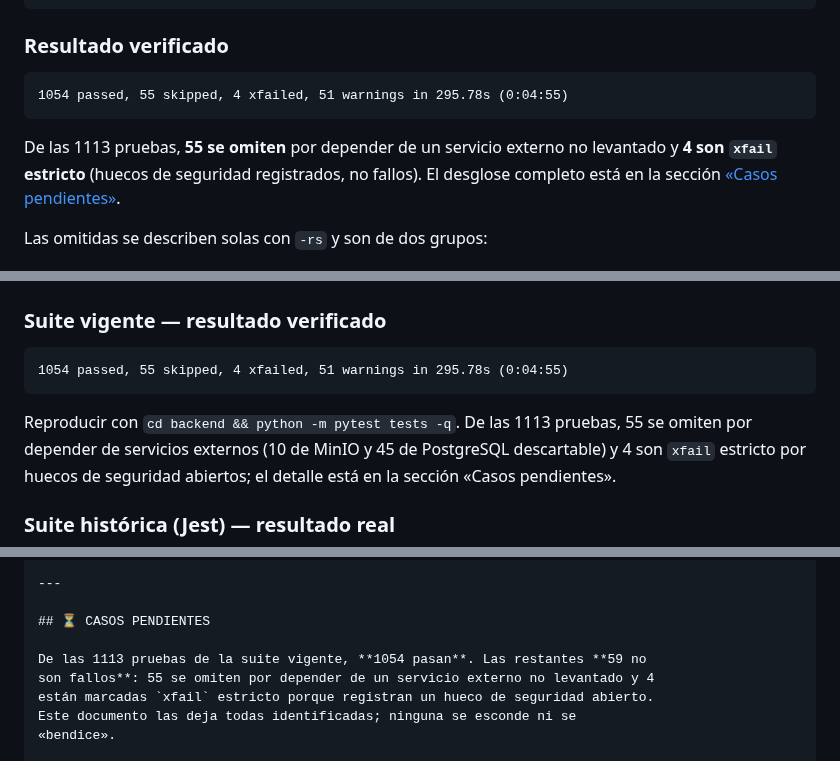
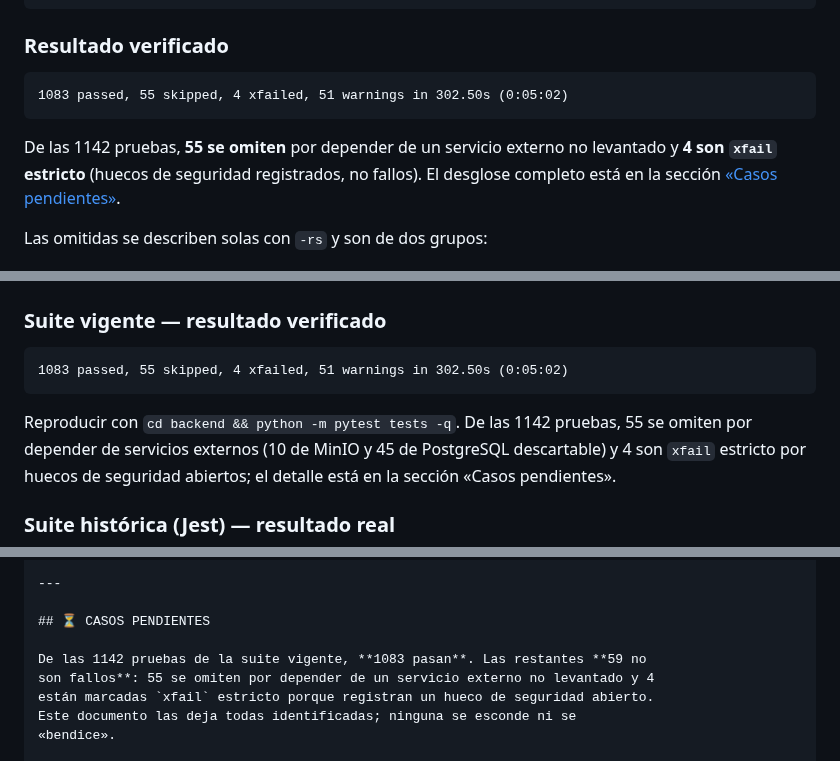
Before and after one commit to Vncmk78/Taller_mecanico_sistematizado, a Markdown page: TAREA_8_PRUEBAS_UNITARIAS_INTEGRACION.md, 3 parts joined by grey strips. Drawn GitHub-style.

````diff
--- a/TAREA_8_PRUEBAS_UNITARIAS_INTEGRACION.md
+++ b/TAREA_8_PRUEBAS_UNITARIAS_INTEGRACION.md
@@ -318,10 +320,10 @@ python -m pytest tests -q
 
 ### Resultado verificado
 ```
-1054 passed, 55 skipped, 4 xfailed, 51 warnings in 295.78s (0:04:55)
+1083 passed, 55 skipped, 4 xfailed, 51 warnings in 302.50s (0:05:02)
 ```
 
-De las 1113 pruebas, **55 se omiten** por depender de un servicio externo no
+De las 1142 pruebas, **55 se omiten** por depender de un servicio externo no
 levantado y **4 son `xfail` estricto** (huecos de seguridad registrados, no
 fallos). El desglose completo está en la sección
 [«Casos pendientes»](#-casos-pendientes).
@@ -500,10 +508,10 @@ test('Cliente cannot access another clients order', async () => {
 ### Suite vigente — resultado verificado
 
 ```
-1054 passed, 55 skipped, 4 xfailed, 51 warnings in 295.78s (0:04:55)
+1083 passed, 55 skipped, 4 xfailed, 51 warnings in 302.50s (0:05:02)
 ```
 
-Reproducir con `cd backend && python -m pytest tests -q`. De las 1113 pruebas,
+Reproducir con `cd backend && python -m pytest tests -q`. De las 1142 pruebas,
 55 se omiten por depender de servicios externos (10 de MinIO y 45 de PostgreSQL
 descartable) y 4 son `xfail` estricto por huecos de seguridad abiertos; el
 detalle está en la sección «Casos pendientes».
@@ -565,7 +573,7 @@ Time:        1.234s
 
 ## ⏳ CASOS PENDIENTES
 
-De las 1113 pruebas de la suite vigente, **1054 pasan**. Las restantes **59 no
+De las 1142 pruebas de la suite vigente, **1083 pasan**. Las restantes **59 no
 son fallos**: 55 se omiten por depender de un servicio externo no levantado y 4
 están marcadas `xfail` estricto porque registran un hueco de seguridad abierto.
 Este documento las deja todas identificadas; ninguna se esconde ni se
````
Also changed, not shown: other parts of TAREA_8_PRUEBAS_UNITARIAS_INTEGRACION.md (+15 -6 lines).
